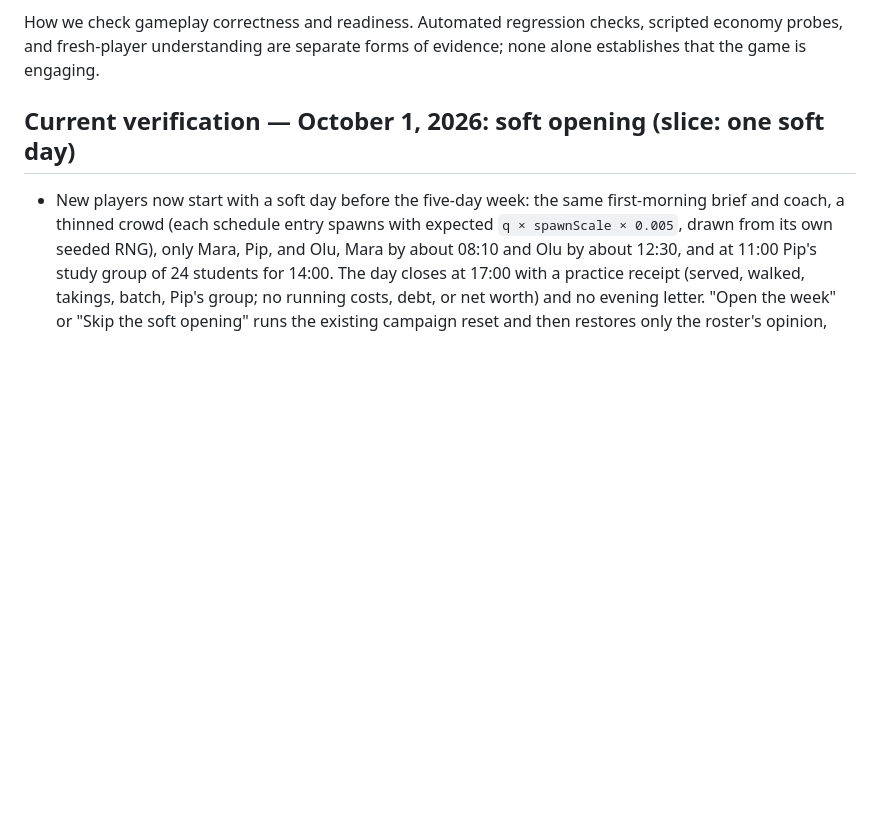
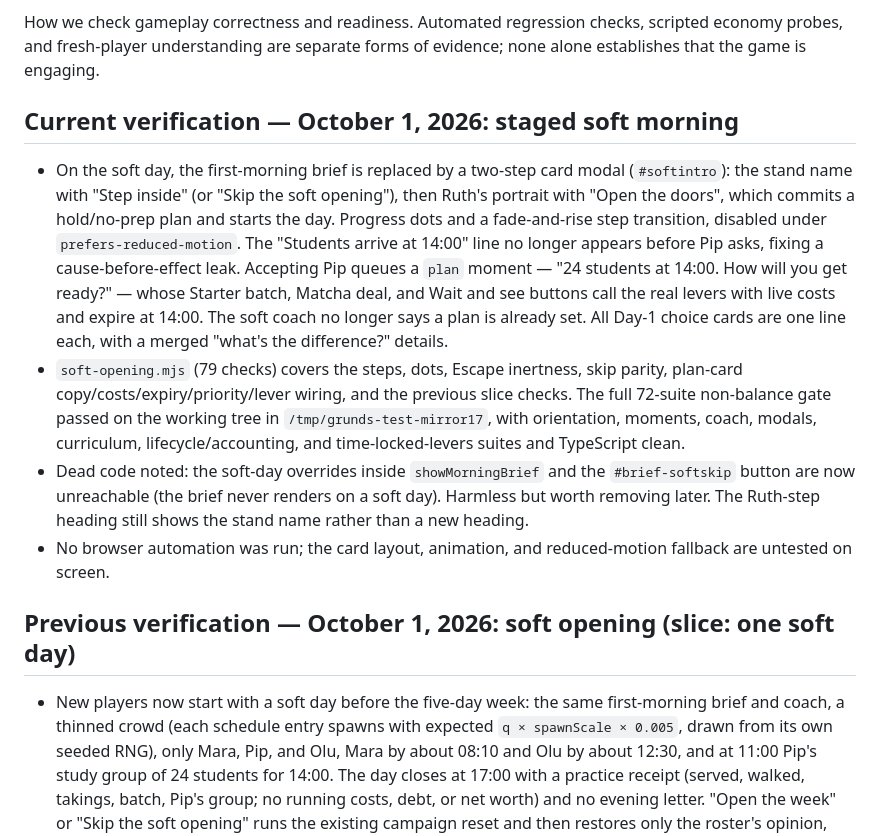
Before and after one commit to sneldao/grunds, a Markdown page: EVAL.md, the part around the change. GitHub-like rendering; blank space fills up the shorter version.

Commit message:
Docs: note the staged soft morning
Record the card flow, in-context plan question, and verification limits
before the committed-tree gate.

Generated with [Devin](https://devin.ai)

Co-Authored-By: Devin <158243242+devin-ai-integration[bot]@users.noreply.github.com>

```diff
--- a/EVAL.md
+++ b/EVAL.md
@@ -2,7 +2,14 @@
 
 How we check gameplay correctness and readiness. Automated regression checks, scripted economy probes, and fresh-player understanding are separate forms of evidence; none alone establishes that the game is engaging.
 
-## Current verification — October 1, 2026: soft opening (slice: one soft day)
+## Current verification — October 1, 2026: staged soft morning
+
+- On the soft day, the first-morning brief is replaced by a two-step card modal (`#softintro`): the stand name with "Step inside" (or "Skip the soft opening"), then Ruth's portrait with "Open the doors", which commits a hold/no-prep plan and starts the day. Progress dots and a fade-and-rise step transition, disabled under `prefers-reduced-motion`. The "Students arrive at 14:00" line no longer appears before Pip asks, fixing a cause-before-effect leak. Accepting Pip queues a `plan` moment — "24 students at 14:00. How will you get ready?" — whose Starter batch, Matcha deal, and Wait and see buttons call the real levers with live costs and expire at 14:00. The soft coach no longer says a plan is already set. All Day-1 choice cards are one line each, with a merged "what's the difference?" details.
+- `soft-opening.mjs` (79 checks) covers the steps, dots, Escape inertness, skip parity, plan-card copy/costs/expiry/priority/lever wiring, and the previous slice checks. The full 72-suite non-balance gate passed on the working tree in `/tmp/grunds-test-mirror17`, with orientation, moments, coach, modals, curriculum, lifecycle/accounting, and time-locked-levers suites and TypeScript clean.
+- Dead code noted: the soft-day overrides inside `showMorningBrief` and the `#brief-softskip` button are now unreachable (the brief never renders on a soft day). Harmless but worth removing later. The Ruth-step heading still shows the stand name rather than a new heading.
+- No browser automation was run; the card layout, animation, and reduced-motion fallback are untested on screen.
+
+## Previous verification — October 1, 2026: soft opening (slice: one soft day)
 
 - New players now start with a soft day before the five-day week: the same first-morning brief and coach, a thinned crowd (each schedule entry spawns with expected `q × spawnScale × 0.005`, drawn from its own seeded RNG), only Mara, Pip, and Olu, Mara by about 08:10 and Olu by about 12:30, and at 11:00 Pip's study group of 24 students for 14:00. The day closes at 17:00 with a practice receipt (served, walked, takings, batch, Pip's group; no running costs, debt, or net worth) and no evening letter. "Open the week" or "Skip the soft opening" runs the existing campaign reset and then restores only the roster's opinion, visits, stage, usual, and history (relabelled "soft opening") and known walk-in faces. Veterans who have finished a week, skip-tutorial, demo, and headless runs go straight to the week as before.
 - `soft-opening.mjs` (46 checks) covers the 17:00 close, the walk-in band, cast restriction and arrival times, 24 party students on accept and none on decline, the receipt contents, the hidden letter, the OPENING WEEK brief with ungated choices and no coach, skip parity, the veteran bypass, and that the week's ledger, market, cellar, awareness, and staff state equal a fresh reset with the same seed. The full 71-suite non-balance gate passed before a final one-line change (hiding the letter), after which soft-opening, orientation, lifecycle/accounting, moments, and coach suites passed again with TypeScript clean.
```
